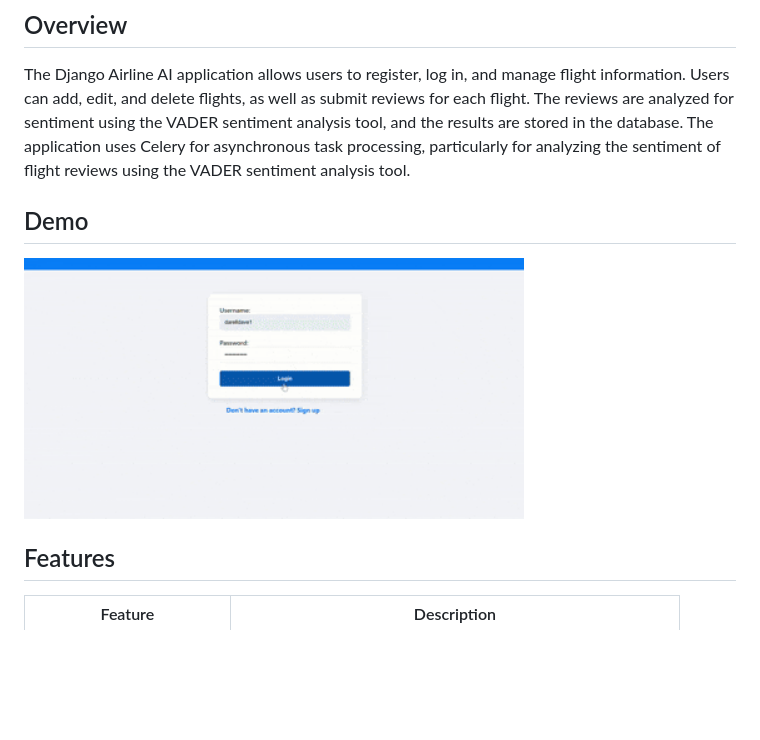
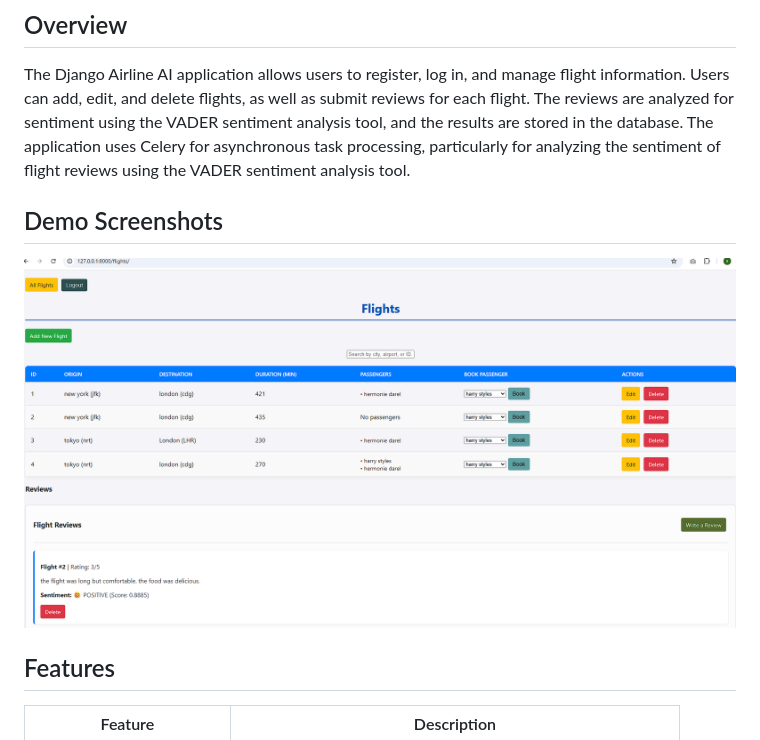
Before and after one commit to danishdynamic/django-airline-ai, a Markdown page: README.md, the part around the change. Drawn GitHub-style; blank space fills up the shorter version.

Commit message:
Update demo section in README to include a screenshot and improve clarity

```diff
--- a/README.md
+++ b/README.md
@@ -12,9 +12,10 @@
 ## Overview
 The Django Airline AI application allows users to register, log in, and manage flight information. Users can add, edit, and delete flights, as well as submit reviews for each flight. The reviews are analyzed for sentiment using the VADER sentiment analysis tool, and the results are stored in the database. The application uses Celery for asynchronous task processing, particularly for analyzing the sentiment of flight reviews using the VADER sentiment analysis tool.
 
-## Demo
 
-<img src="images/demo_curd.gif" width="500" alt="Demo of CURD operations"/>
+## Demo Screenshots
+
+![Django Airline AI - Flight Reviews with Sentiment Analysis](images/Screenshot_crud.png)
 
 
 ## Features
```
